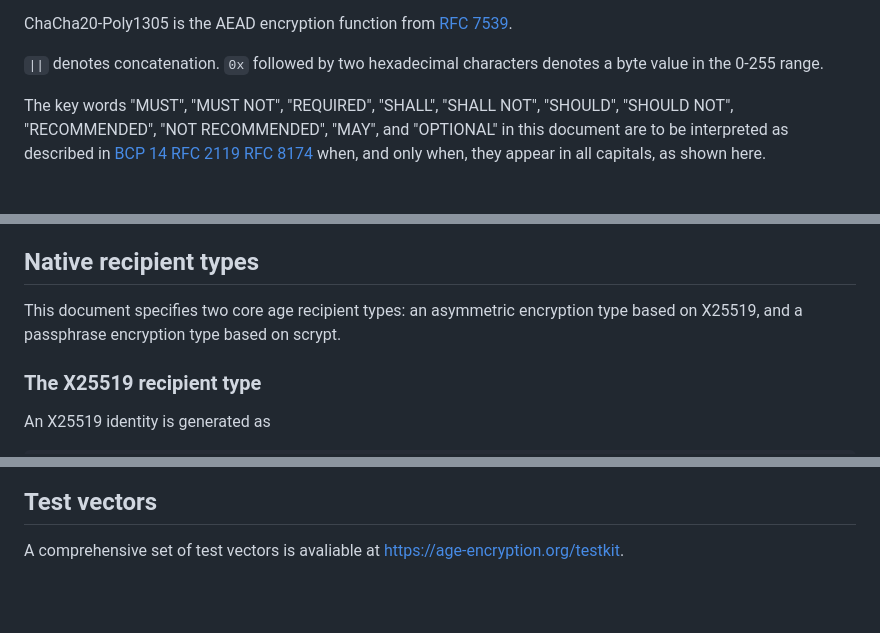
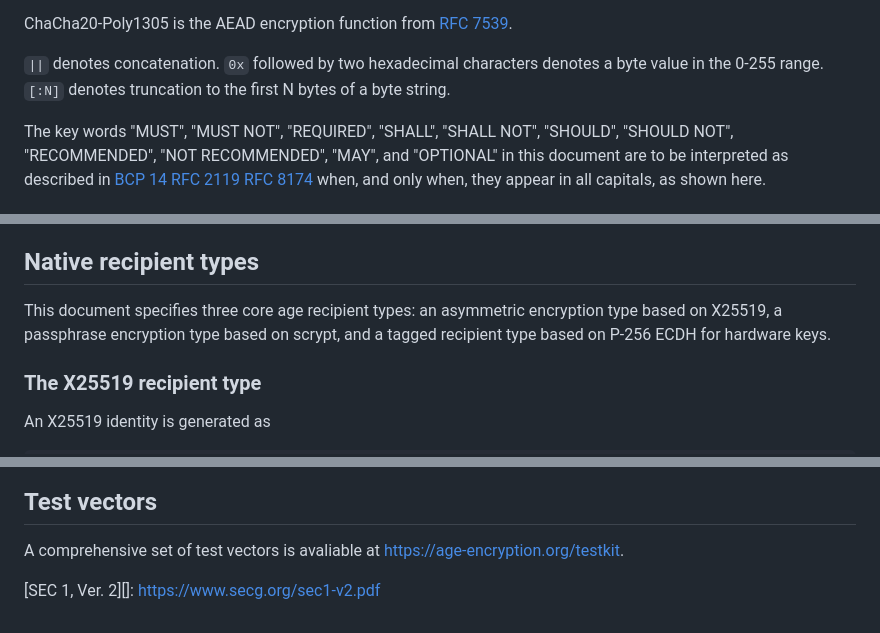
Before and after one commit to C2SP/C2SP, a Markdown page: age.md, 3 parts joined by grey strips. GitHub-like rendering; blank space fills up the shorter version.

```diff
--- a/age.md
+++ b/age.md
@@ -25,7 +25,8 @@ The length of the output keying material is always 32 bytes.
 ChaCha20-Poly1305 is the AEAD encryption function from [RFC 7539][].
 
 `||` denotes concatenation. `0x` followed by two hexadecimal characters denotes
-a byte value in the 0-255 range.
+a byte value in the 0-255 range. `[:N]` denotes truncation to the first N
+bytes of a byte string.
 
 The key words "MUST", "MUST NOT", "REQUIRED", "SHALL", "SHALL NOT", "SHOULD",
 "SHOULD NOT", "RECOMMENDED", "NOT RECOMMENDED", "MAY", and "OPTIONAL" in this
@@ -166,8 +167,9 @@ fresh nonce.
 
 ## Native recipient types
 
-This document specifies two core age recipient types: an asymmetric encryption
-type based on X25519, and a passphrase encryption type based on scrypt.
+This document specifies three core age recipient types: an asymmetric encryption
+type based on X25519, a passphrase encryption type based on scrypt, and a tagged
+recipient type based on P-256 ECDH for hardware keys.
 
 ### The X25519 recipient type
 
@@ -307,3 +366,6 @@ https://age-encryption.org/testkit.
 [RFC 7748]: https://www.rfc-editor.org/rfc/rfc7748.html
 [RFC 7914]: https://www.rfc-editor.org/rfc/rfc7914.html
 [RFC 7468]: https://www.rfc-editor.org/rfc/rfc7468.html
+[RFC 9180]: https://www.rfc-editor.org/rfc/rfc9180.html
+[RFC 9180, Section 6.1]: https://www.rfc-editor.org/rfc/rfc9180.html#section-6.1
+[SEC 1, Ver. 2][]: https://www.secg.org/sec1-v2.pdf
```
Also changed, not shown: other parts of age.md (+57 -0 lines).
